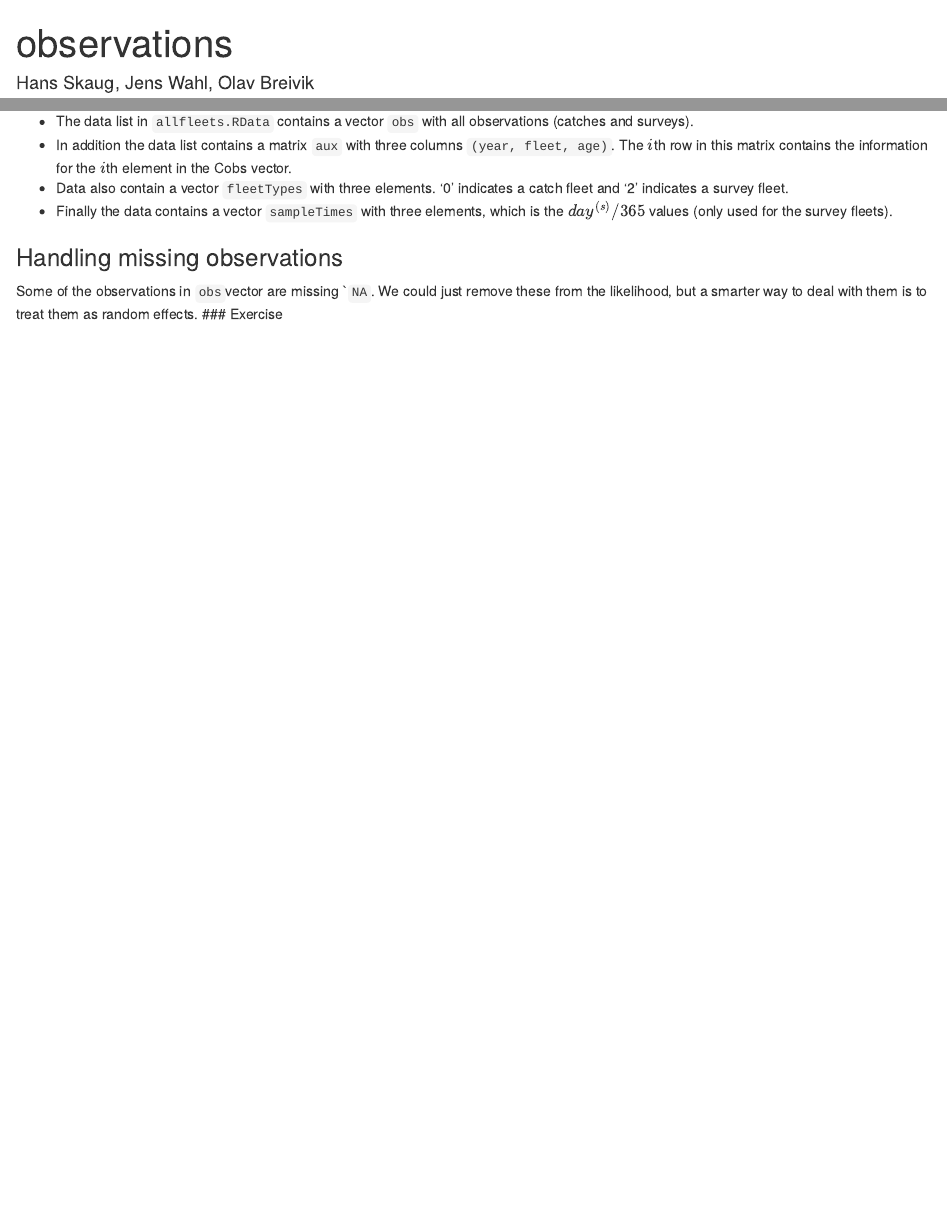
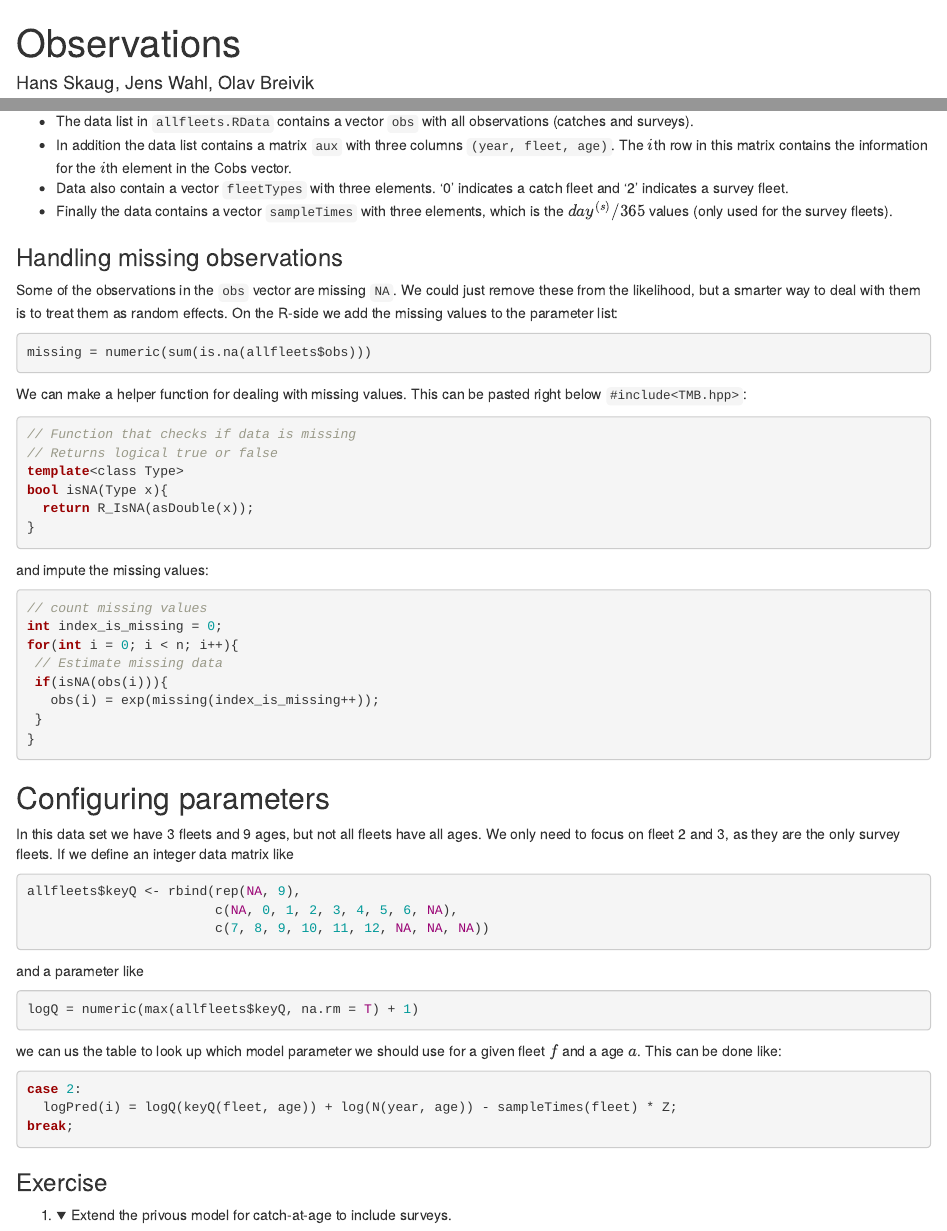
Before and after one commit to skaug/tmb-case-studies, an R Markdown document (SAM/observations/observations.Rmd): the page in a window 1100 px wide, from its top, and a second part further down, joined at a grey line. Rendered offline with R 4.5, knitr and Pandoc, with nearby package versions; folded parts are opened; some code elsewhere in the file could not run offline.

Commit message:
more work

````diff
--- a/SAM/observations/observations.Rmd
+++ b/SAM/observations/observations.Rmd
@@ -92,16 +92,72 @@ where
 
 ### The data
 
-* The data list in ```allfleets.RData``` contains a vector ```obs``` with all observations (catches
+* The data list in `allfleets.RData` contains a vector `obs` with all observations (catches
 and surveys).
 * In addition the data list contains a matrix ```aux``` with three columns ```(year, fleet, age)```.
 The $i$th row in this matrix contains the information for the $i$th element in the Cobs vector.
 * Data also contain a vector ```fleetTypes``` with three elements. ‘0’ indicates a catch fleet
 and ‘2’ indicates a survey fleet.
-* Finally the data contains a vector ```sampleTimes``` with three elements, which is the $day^{(s)}/365$
+* Finally the data contains a vector `sampleTimes` with three elements, which is the $day^{(s)}/365$
 values (only used for the survey fleets).
 
 ### Handling missing observations
 
-Some of the observations in ```obs```vector are missing ```NA``. We could just remove these from the likelihood, but a smarter way to deal with them is to treat them as random effects.
+Some of the observations in the `obs` vector are missing `NA`. We could just remove these from the likelihood, but a smarter way to deal with them is to treat them as random effects. On the R-side we add the missing values to the parameter list:
+```{r, eval = F}
+missing = numeric(sum(is.na(allfleets$obs)))
+```
+
+We can make a helper function for dealing with missing values. This can be pasted right below `#include<TMB.hpp>`:
+
+```c++
+// Function that checks if data is missing
+// Returns logical true or false
+template<class Type>
+bool isNA(Type x){
+  return R_IsNA(asDouble(x));
+}
+```
+
+and impute the missing values:
+
+```c++
+// count missing values
+int index_is_missing = 0;
+for(int i = 0; i < n; i++){
+ // Estimate missing data
+ if(isNA(obs(i))){
+   obs(i) = exp(missing(index_is_missing++));
+ }
+}
+```
+
+## Configuring parameters
+
+In this data set we have 3 fleets and 9 ages, but not all fleets have all ages. We only need to focus on fleet 2 and 3, as they are the only survey fleets. If we define an integer data matrix like
+
+```{r, eval = F}
+allfleets$keyQ <- rbind(rep(NA, 9),
+                        c(NA, 0, 1, 2, 3, 4, 5, 6, NA),
+                        c(7, 8, 9, 10, 11, 12, NA, NA, NA))
+```
+
+and a parameter like
+
+```{r, eval = F}
+logQ = numeric(max(allfleets$keyQ, na.rm = T) + 1)
+```
+
+we can us the table to look up which model parameter we should use for a given fleet $f$ and a age $a$. This can be done like:
+
+```c++
+case 2:
+  logPred(i) = logQ(keyQ(fleet, age)) + log(N(year, age)) - sampleTimes(fleet) * Z;
+break;
+```
+
 ### Exercise
+
+1.
+<details>
+  <summary> Extend the privous model for catch-at-age to include surveys. </summary>
````
Also changed, not shown: SAM/observations/observations.Rmd (4 more changed lines), 1 other file.
